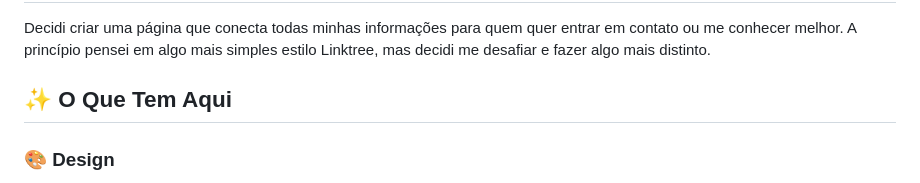
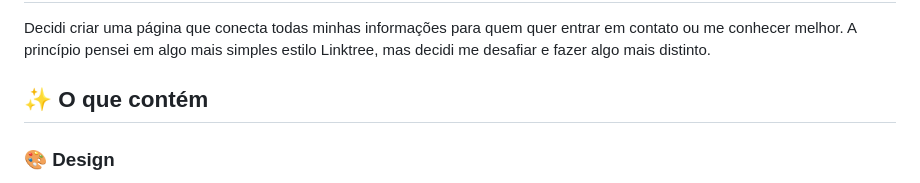
Before and after one commit to vininoronha21/MyBio, a Markdown page: README.md, the part around the change. GitHub-like rendering.

```diff
--- a/README.md
+++ b/README.md
@@ -25,7 +25,7 @@ O design segue a estética **neo-brutalista/retro** - aquele estilo com bordas f
 Decidi criar uma página que conecta todas minhas informações para quem quer entrar em contato ou me conhecer melhor. A princípio pensei em algo mais simples estilo Linktree, mas decidi me desafiar e fazer algo mais distinto.
 
 
-## ✨ O Que Tem Aqui
+## ✨ O que contém
 
 ### 🎨 Design
 
```
